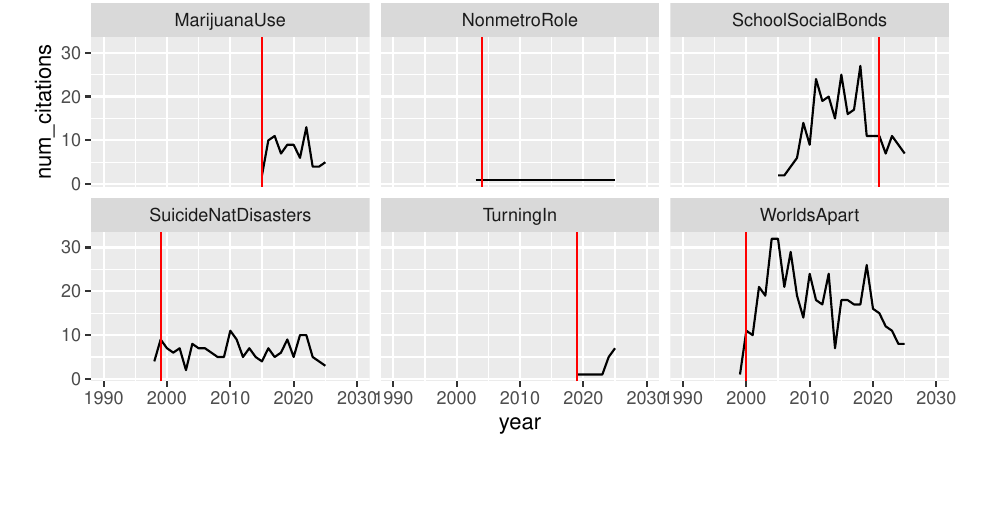
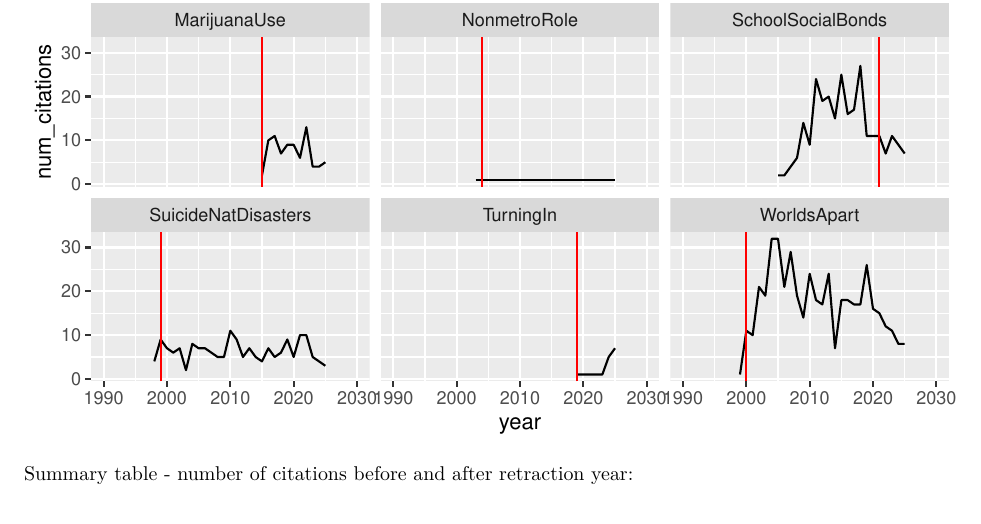
Before and after one commit to ashnryn/article-retractions, an R Markdown document (citation-data.Rmd): part of page 2 of 2 before the commit and part of page 2 of 3 after it, cut so that both start at the same text. Rendered offline with R 4.5, knitr and Pandoc, then LaTeX, with nearby package versions.

Commit message:
Citations

````diff
--- a/citation-data.Rmd
+++ b/citation-data.Rmd
@@ -53,3 +53,7 @@ refsbyyear |>
     facet_wrap(~filepath)
 
 ```
+
+Summary table - number of citations before and after retraction year:
+
+```{r}
````
Also changed, not shown: citation-data.pdf (added), citation-data.Rmd (3 more changed lines).
